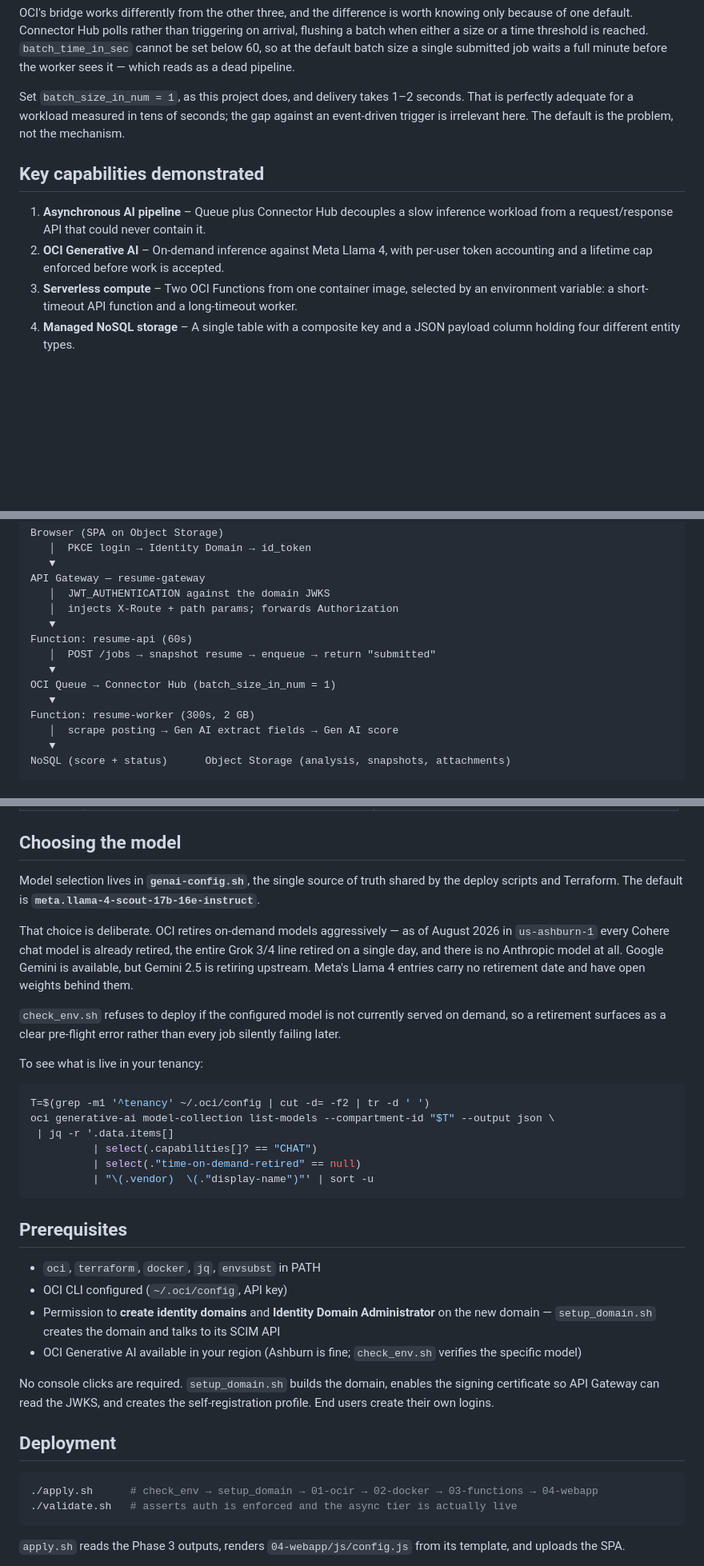
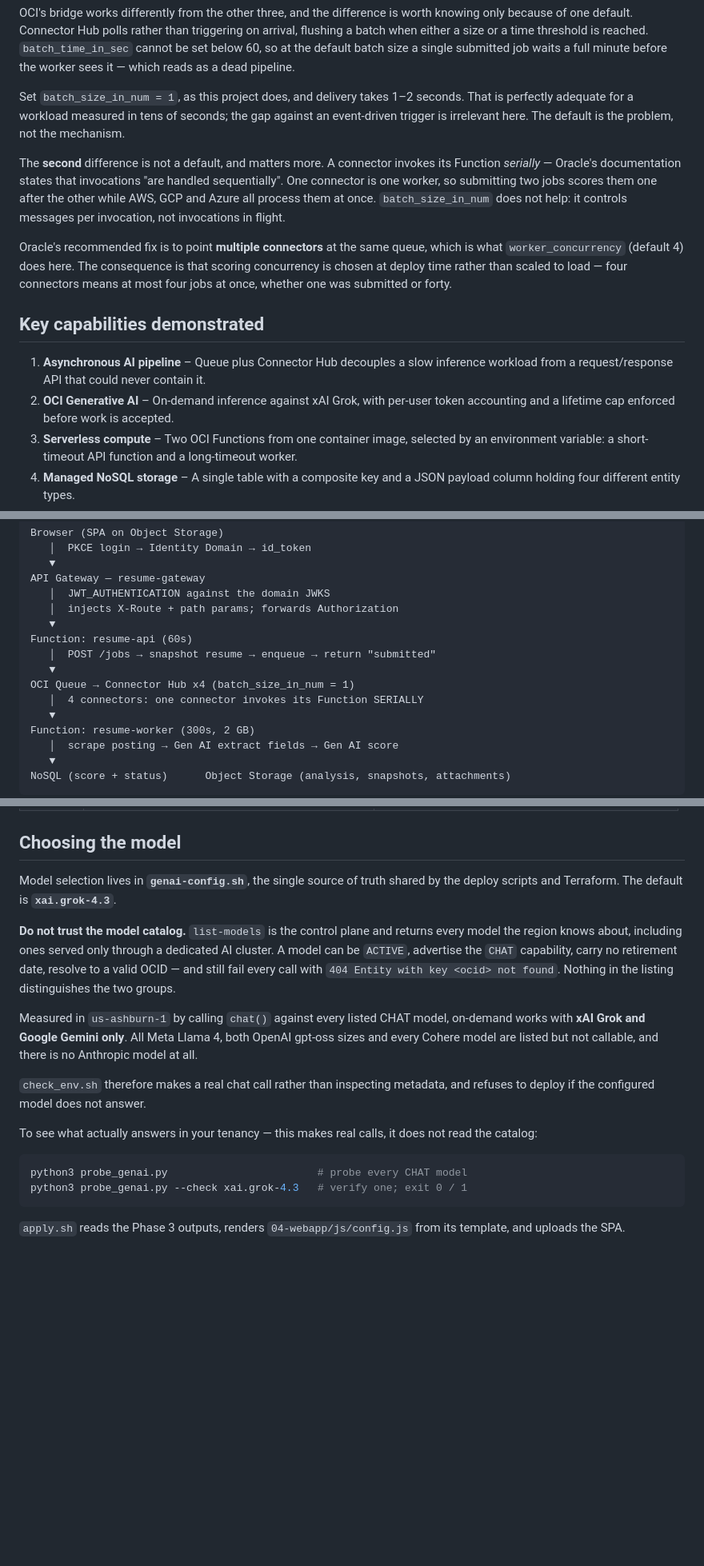
Before and after one commit to mamonaco1973/oci-resume-app, a Markdown page: README.md, 3 parts joined by grey strips. Shown at 80% size. Rendered like a GitHub page; blank space fills up the shorter version.

Commit message:
port to oci

````diff
--- a/README.md
+++ b/README.md
@@ -48,12 +48,25 @@ seconds. That is perfectly adequate for a workload measured in tens of seconds;
 the gap against an event-driven trigger is irrelevant here. The default is the
 problem, not the mechanism.
 
+The **second** difference is not a default, and matters more. A connector
+invokes its Function *serially* — Oracle's documentation states that invocations
+"are handled sequentially". One connector is one worker, so submitting two jobs
+scores them one after the other while AWS, GCP and Azure all process them at
+once. `batch_size_in_num` does not help: it controls messages per invocation,
+not invocations in flight.
+
+Oracle's recommended fix is to point **multiple connectors** at the same queue,
+which is what `worker_concurrency` (default 4) does here. The consequence is
+that scoring concurrency is chosen at deploy time rather than scaled to load —
+four connectors means at most four jobs at once, whether one was submitted or
+forty.
+
 ## Key capabilities demonstrated
 
 1. **Asynchronous AI pipeline** – Queue plus Connector Hub decouples a slow
    inference workload from a request/response API that could never contain it.
-2. **OCI Generative AI** – On-demand inference against Meta Llama 4, with
-   per-user token accounting and a lifetime cap enforced before work is accepted.
+2. **OCI Generative AI** – On-demand inference against xAI Grok, with per-user
+   token accounting and a lifetime cap enforced before work is accepted.
 3. **Serverless compute** – Two OCI Functions from one container image, selected
    by an environment variable: a short-timeout API function and a long-timeout
    worker.
@@ -78,7 +91,8 @@ API Gateway — resume-gateway
 Function: resume-api (60s)
    │  POST /jobs → snapshot resume → enqueue → return "submitted"
    ▼
-OCI Queue → Connector Hub (batch_size_in_num = 1)
+OCI Queue → Connector Hub x4 (batch_size_in_num = 1)
+   │  4 connectors: one connector invokes its Function SERIALLY
    ▼
 Function: resume-worker (300s, 2 GB)
    │  scrape posting → Gen AI extract fields → Gen AI score
@@ -118,49 +132,29 @@ gateway rejects unauthenticated calls before any function runs.
 ## Choosing the model
 
 Model selection lives in **`genai-config.sh`**, the single source of truth shared
-by the deploy scripts and Terraform. The default is
-**`meta.llama-4-scout-17b-16e-instruct`**.
+by the deploy scripts and Terraform. The default is **`xai.grok-4.3`**.
 
-That choice is deliberate. OCI retires on-demand models aggressively — as of
-August 2026 in `us-ashburn-1` every Cohere chat model is already retired, the
-entire Grok 3/4 line retired on a single day, and there is no Anthropic model at
-all. Google Gemini is available, but Gemini 2.5 is retiring upstream. Meta's
-Llama 4 entries carry no retirement date and have open weights behind them.
+**Do not trust the model catalog.** `list-models` is the control plane and
+returns every model the region knows about, including ones served only through a
+dedicated AI cluster. A model can be `ACTIVE`, advertise the `CHAT` capability,
+carry no retirement date, resolve to a valid OCID — and still fail every call
+with `404 Entity with key <ocid> not found`. Nothing in the listing
+distinguishes the two groups.
 
-`check_env.sh` refuses to deploy if the configured model is not currently served
-on demand, so a retirement surfaces as a clear pre-flight error rather than every
-job silently failing later.
+Measured in `us-ashburn-1` by calling `chat()` against every listed CHAT model,
+on-demand works with **xAI Grok and Google Gemini only**. All Meta Llama 4, both
+OpenAI gpt-oss sizes and every Cohere model are listed but not callable, and
+there is no Anthropic model at all.
 
-To see what is live in your tenancy:
+`check_env.sh` therefore makes a real chat call rather than inspecting metadata,
+and refuses to deploy if the configured model does not answer.
+
+To see what actually answers in your tenancy — this makes real calls, it does
+not read the catalog:
 
 ```bash
-T=$(grep -m1 '^tenancy' ~/.oci/config | cut -d= -f2 | tr -d ' ')
-oci generative-ai model-collection list-models --compartment-id "$T" --output json \
- | jq -r '.data.items[]
-          | select(.capabilities[]? == "CHAT")
-          | select(."time-on-demand-retired" == null)
-          | "\(.vendor)  \(."display-name")"' | sort -u
-```
-
-## Prerequisites
-
-- `oci`, `terraform`, `docker`, `jq`, `envsubst` in PATH
-- OCI CLI configured (`~/.oci/config`, API key)
-- Permission to **create identity domains** and **Identity Domain Administrator**
-  on the new domain — `setup_domain.sh` creates the domain and talks to its SCIM
-  API
-- OCI Generative AI available in your region (Ashburn is fine; `check_env.sh`
-  verifies the specific model)
-
-No console clicks are required. `setup_domain.sh` builds the domain, enables the
-signing certificate so API Gateway can read the JWKS, and creates the
-self-registration profile. End users create their own logins.
-
-## Deployment
-
-```bash
-./apply.sh      # check_env → setup_domain → 01-ocir → 02-docker → 03-functions → 04-webapp
-./validate.sh   # asserts auth is enforced and the async tier is actually live
+python3 probe_genai.py                        # probe every CHAT model
+python3 probe_genai.py --check xai.grok-4.3   # verify one; exit 0 / 1
 ```
 
 `apply.sh` reads the Phase 3 outputs, renders `04-webapp/js/config.js` from its
````
Also changed, not shown: CLAUDE.md (+2 -1 lines), oci-resume-app.png, 6 other files.
